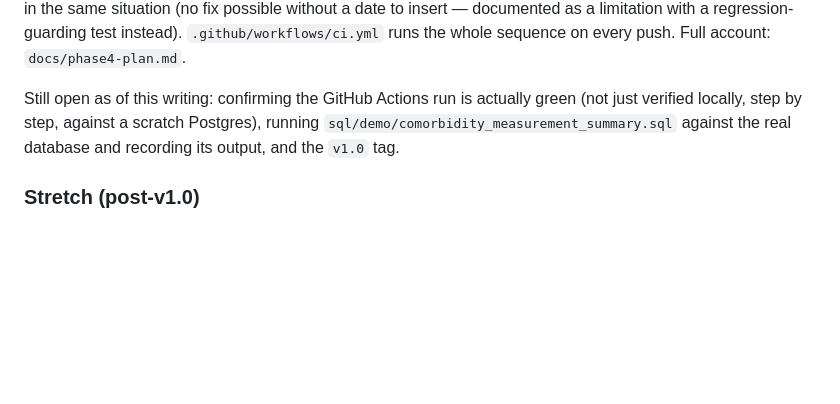
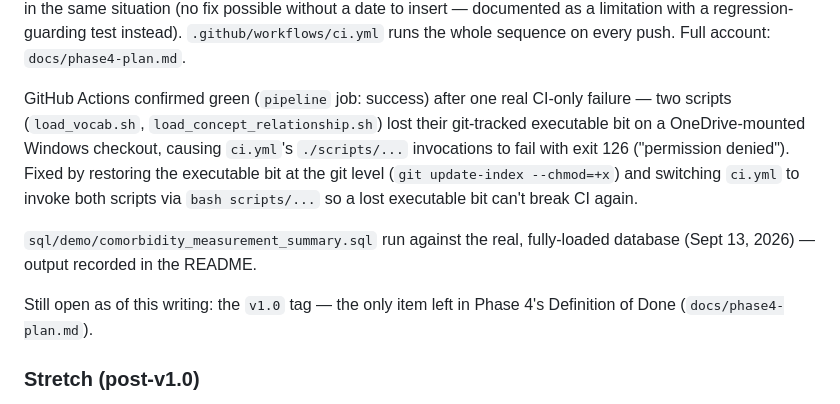
Before and after one commit to Saileshwar1625/fhir-omop-etl, a Markdown page: docs/project-plan.md, the part around the change. Rendered like a GitHub page; blank space fills up the shorter version.

```diff
--- a/docs/project-plan.md
+++ b/docs/project-plan.md
@@ -113,10 +113,18 @@ a condition in the same situation (no fix possible without a date to insert —
 as a limitation with a regression-guarding test instead). `.github/workflows/ci.yml`
 runs the whole sequence on every push. Full account: `docs/phase4-plan.md`.
 
-Still open as of this writing: confirming the GitHub Actions run is actually green (not
-just verified locally, step by step, against a scratch Postgres), running
-`sql/demo/comorbidity_measurement_summary.sql` against the real database and recording
-its output, and the `v1.0` tag.
+GitHub Actions confirmed green (`pipeline` job: success) after one real CI-only failure —
+two scripts (`load_vocab.sh`, `load_concept_relationship.sh`) lost their git-tracked
+executable bit on a OneDrive-mounted Windows checkout, causing `ci.yml`'s `./scripts/...`
+invocations to fail with exit 126 ("permission denied"). Fixed by restoring the
+executable bit at the git level (`git update-index --chmod=+x`) and switching `ci.yml` to
+invoke both scripts via `bash scripts/...` so a lost executable bit can't break CI again.
+
+`sql/demo/comorbidity_measurement_summary.sql` run against the real, fully-loaded
+database (Sept 13, 2026) — output recorded in the README.
+
+Still open as of this writing: the `v1.0` tag — the only item left in Phase 4's
+Definition of Done (`docs/phase4-plan.md`).
 
 ### Stretch (post-v1.0)
 Extend to a wearable-native source (WESAD or PPG-DaLiA) — physiological signals mapped
```
Also changed, not shown: README.md (+40 -5 lines), docs/phase4-plan.md (+19 -7 lines).
